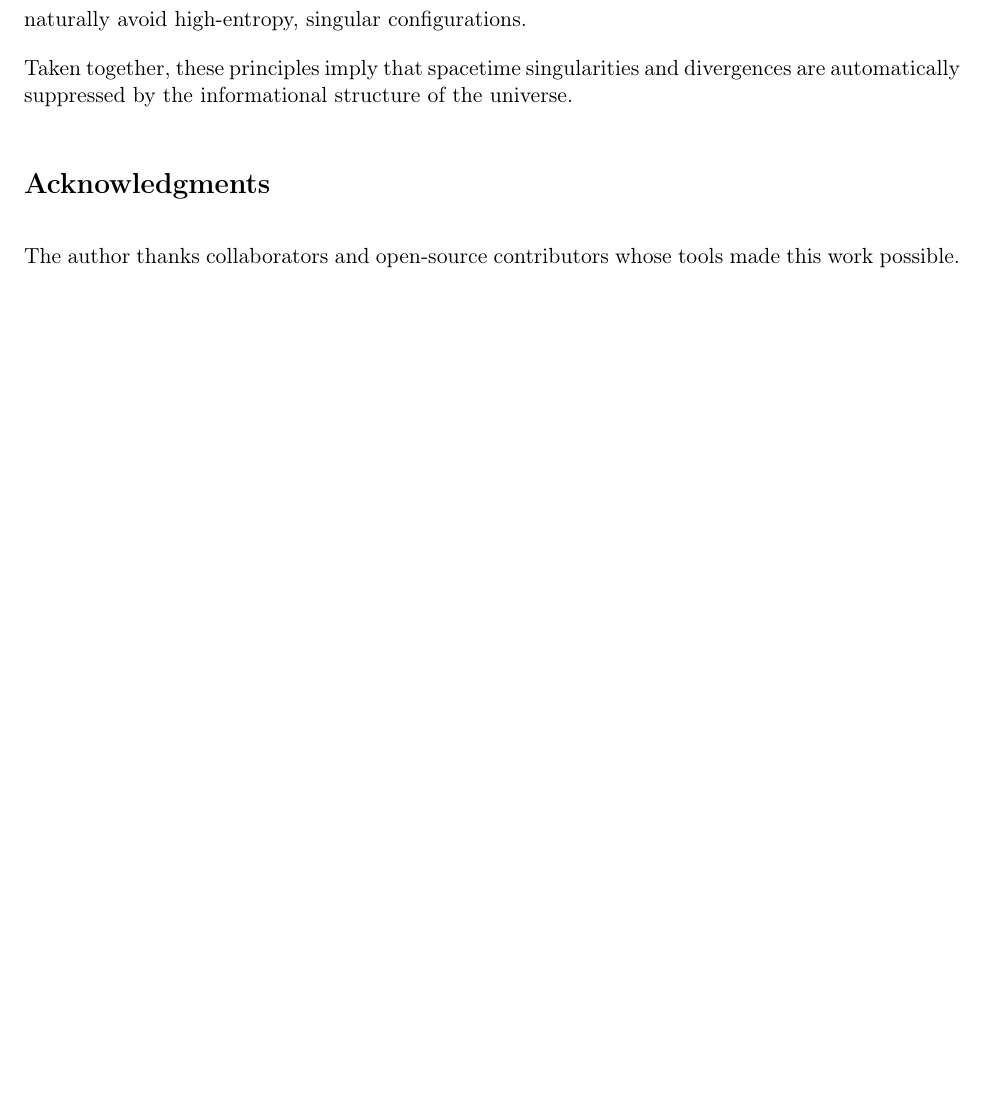
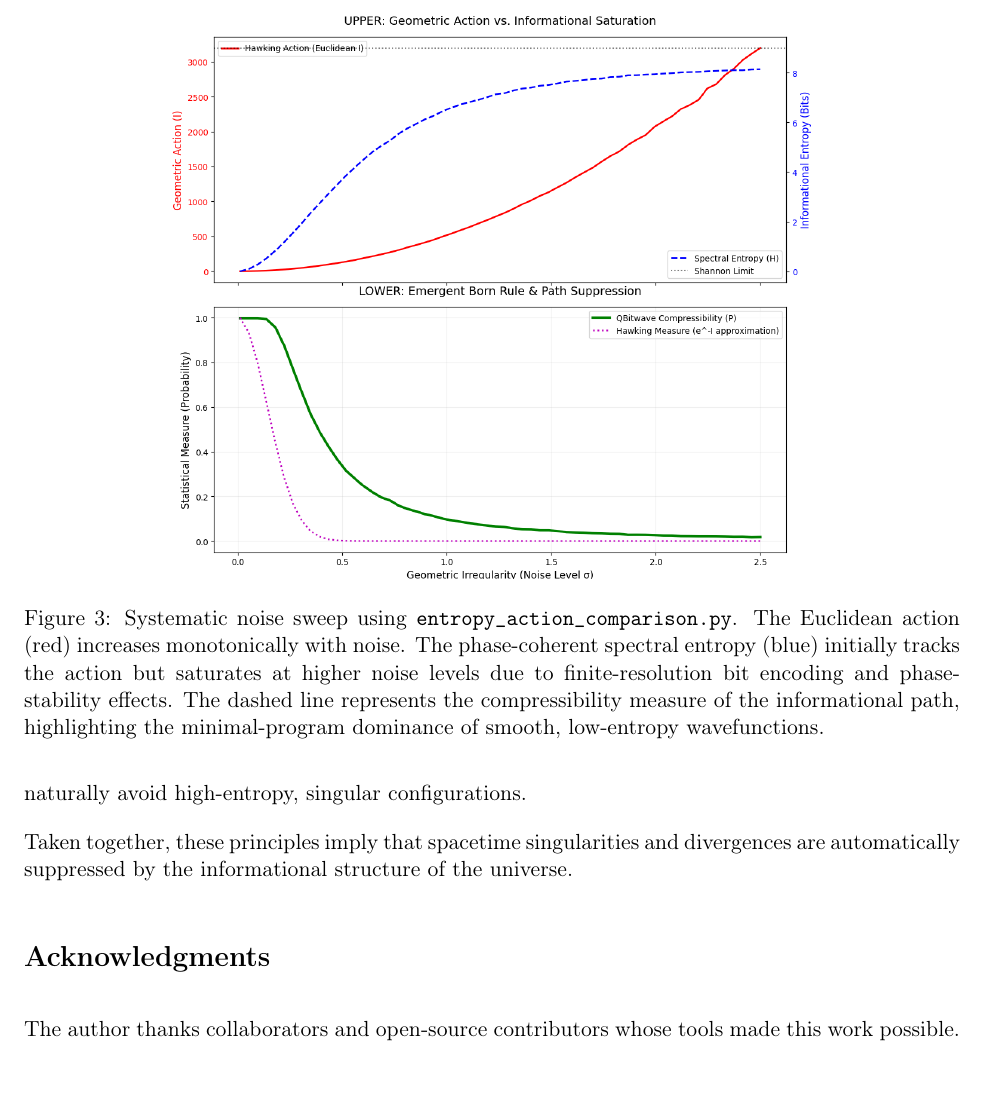
Before and after one commit to juhameskanen/abstract, a LaTeX paper (papers/informational-action/informational-action.tex): part of page 5 of 5 before the commit and part of page 5 of 6 after it, cut at the place of the change, the shorter picture padded with empty space. Compiled offline with pdfLaTeX.

Commit message:
Noise suppression image

```diff
--- a/papers/informational-action/informational-action.tex
+++ b/papers/informational-action/informational-action.tex
@@ -85,6 +85,17 @@ Across multiple randomly generated surfaces, the paths selected by Euclidean act
 \subsection*{Systematic Noise Study}
 A parameter sweep shows that at low noise, both measures correlate strongly. As noise increases, Euclidean action rises monotonically, while the informational action exhibits a saturation effect due to finite-resolution encoding. This divergence illustrates that informational cost imposes natural cutoffs, reflecting the dominance of smooth wavefunctions as minimal descriptions.
 
+\begin{figure}[h!]
+\centering
+\includegraphics[width=0.7\textwidth]{figures/informational-saturation.png}
+\caption{Systematic noise sweep using \texttt{entropy\_action\_comparison.py}.
+The Euclidean action (red) increases monotonically with noise.
+The phase-coherent spectral entropy (blue) initially tracks the action but saturates at higher noise levels due to finite-resolution bit encoding and phase-stability effects.
+The dashed line represents the compressibility measure of the informational path, highlighting the minimal-program dominance of smooth, low-entropy wavefunctions.}
+\end{figure}
+
+
+
 \section{Discussion}
 The observed correspondence suggests that classical geodesics may be understood as paths of minimum informational description. The minimal-description perspective implies that simpler wavefunctions dominate measure and naturally align with Euclidean geodesics.
 
```
